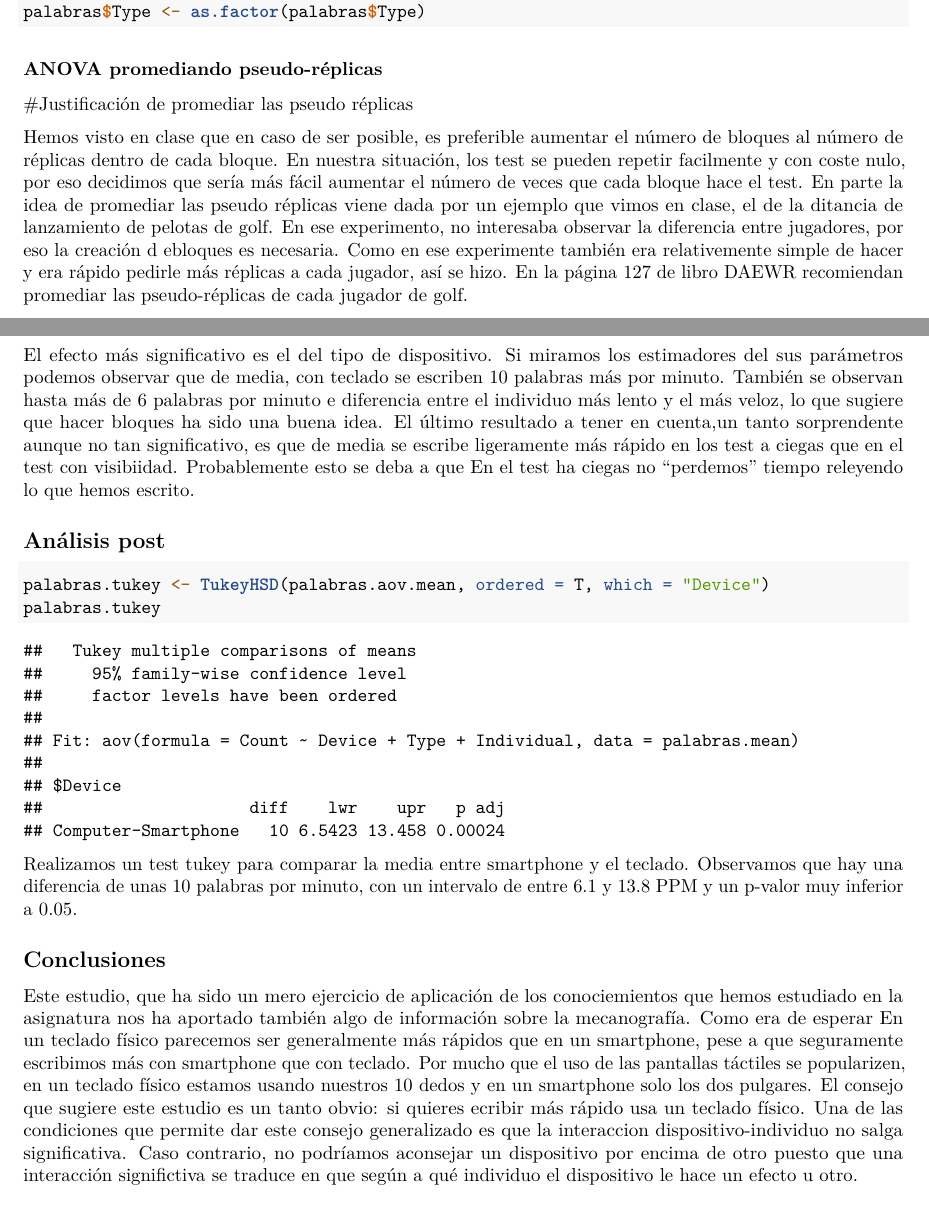
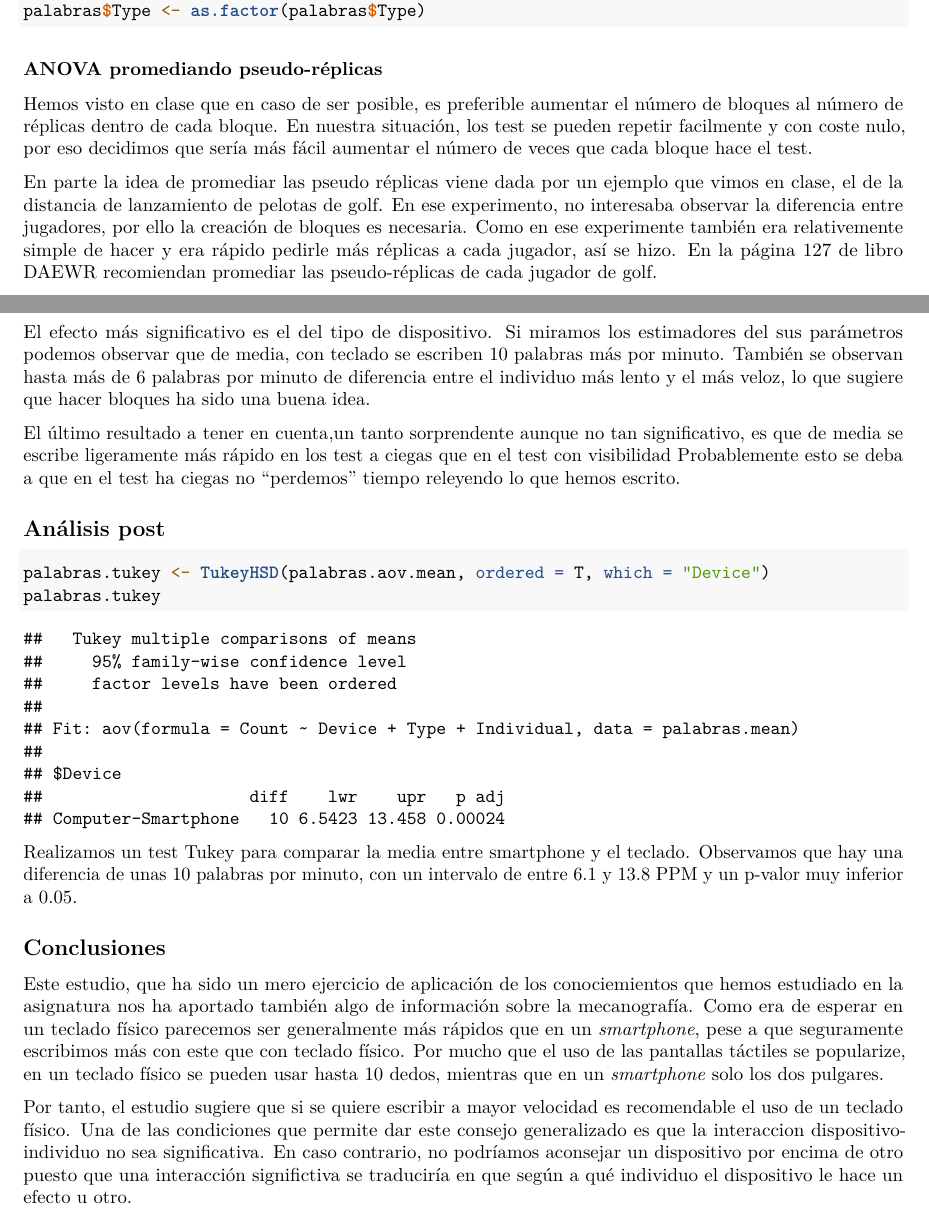
Before and after one commit to gabcg/Trabajo_PLAN, an R Markdown document (Trabajo_PLAN.Rmd): two parts of pages 4 and 8 of 8, joined at a grey line, cut so that both start at the same text. Rendered offline with R 4.5, knitr and Pandoc, then LaTeX, with nearby package versions; some code elsewhere in the file could not run offline.

Commit message:
Formato y alguna frase

````diff
--- a/Trabajo_PLAN.Rmd
+++ b/Trabajo_PLAN.Rmd
@@ -125,10 +126,9 @@ palabras$Type <- as.factor(palabras$Type)
 
 ### ANOVA promediando pseudo-réplicas
 
-#Justificación de promediar las pseudo réplicas
+Hemos visto en clase que en caso de ser posible, es preferible aumentar el número de bloques al número de réplicas dentro de cada bloque. En nuestra situación, los test se pueden repetir facilmente y con coste nulo, por eso decidimos que sería más fácil aumentar el número de veces que cada bloque hace el test.
 
-Hemos visto en clase que en caso de ser posible, es preferible aumentar el número de bloques al número de réplicas dentro de cada bloque. En nuestra situación, los test se pueden repetir facilmente y con coste nulo, por eso decidimos que sería más fácil aumentar el número de veces que cada bloque hace el test.
-En parte la idea de promediar las pseudo réplicas viene dada por un ejemplo que vimos en clase, el de la ditancia de lanzamiento de pelotas de golf. En ese experimento, no interesaba observar la diferencia entre jugadores, por eso la creación d ebloques es necesaria. Como en ese experimente también era relativemente simple de hacer y era rápido pedirle más réplicas a cada jugador, así se hizo. En la página 127 de libro DAEWR recomiendan promediar las pseudo-réplicas de cada jugador de golf.
+En parte la idea de promediar las pseudo réplicas viene dada por un ejemplo que vimos en clase, el de la distancia de lanzamiento de pelotas de golf. En ese experimento, no interesaba observar la diferencia entre jugadores, por ello la creación de bloques es necesaria. Como en ese experimente también era relativemente simple de hacer y era rápido pedirle más réplicas a cada jugador, así se hizo. En la página 127 de libro DAEWR recomiendan promediar las pseudo-réplicas de cada jugador de golf.
 
 Al haberse realizado seis pseudo-réplicas por bloque, en primer lugar se realiza una promediación de estas:
 
@@ -212,16 +212,10 @@ Palabras_i = 38.083 + 1.958 \ I(I_i = 1) -4.208 \ I(I_i = 2) + 2.250 \ I(I_i = 3
 0.4167 \ I(t_i = Medio) + 0.4167 \ I(t_i = Blind)
 \end{array}
 $$
-El efecto  más significativo es el del tipo de dispositivo. Si miramos los
-estimadores del sus parámetros podemos observar que de media, con teclado se
-escriben 10 palabras más por minuto.
-También se observan hasta más de 6 palabras por minuto e diferencia entre el
-individuo más lento y el más veloz, lo que sugiere que hacer bloques ha sido una
-buena idea.
-El último resultado a tener en cuenta,un tanto sorprendente aunque no tan
-significativo, es que de media se escribe ligeramente más rápido
-en los test a ciegas que en el test con visibiidad. Probablemente esto se deba a
-que En el test ha ciegas no "perdemos" tiempo releyendo lo que hemos escrito.
+El efecto  más significativo es el del tipo de dispositivo. Si miramos los estimadores del sus parámetros podemos observar que de media, con teclado se escriben 10 palabras más por minuto. También se observan hasta más de 6 palabras por minuto de diferencia entre el
+individuo más lento y el más veloz, lo que sugiere que hacer bloques ha sido una buena idea.
+
+El último resultado a tener en cuenta,un tanto sorprendente aunque no tan significativo, es que de media se escribe ligeramente más rápido en los test a ciegas que en el test con visibilidad Probablemente esto se deba a que en el test ha ciegas no "perdemos" tiempo releyendo lo que hemos escrito.
 
 ## Análisis post
 
@@ -229,17 +223,11 @@ que En el test ha ciegas no "perdemos" tiempo releyendo lo que hemos escrito.
 palabras.tukey <- TukeyHSD(palabras.aov.mean, ordered = T, which = "Device")
 palabras.tukey
 ```
-Realizamos un test tukey para comparar la media entre smartphone y el teclado.
-Observamos que hay una diferencia de unas 10 palabras por minuto, con un
-intervalo
-de entre 6.1 y 13.8 PPM y un p-valor muy inferior a 0.05.
+
+Realizamos un test Tukey para comparar la media entre smartphone y el teclado. Observamos que hay una diferencia de unas 10 palabras por minuto, con un intervalo de entre 6.1 y 13.8 PPM y un p-valor muy inferior a 0.05.
 
 ## Conclusiones
 
-Este estudio, que ha sido un mero ejercicio de aplicación de los conociemientos que hemos estudiado en la asignatura nos ha aportado también algo de información sobre la mecanografía. Como era de esperar  En un teclado físico parecemos ser generalmente más rápidos que en un smartphone, pese a que seguramente escribimos más con smartphone que con teclado. Por mucho que el uso de las pantallas táctiles se popularizen, en un teclado físico estamos usando nuestros 10 dedos y en un smartphone solo los dos pulgares.
-El consejo que sugiere este estudio es un tanto obvio: si quieres ecribir más rápido
-usa un teclado físico. Una de las condiciones que permite dar este consejo
-generalizado es que la interaccion dispositivo-individuo no salga significativa. Caso contrario, no podríamos aconsejar un dispositivo por encima de otro puesto que una interacción significtiva se traduce en que según a qué individuo el dispositivo le hace un efecto u otro.
+Este estudio, que ha sido un mero ejercicio de aplicación de los conociemientos que hemos estudiado en la asignatura nos ha aportado también algo de información sobre la mecanografía. Como era de esperar en un teclado físico parecemos ser generalmente más rápidos que en un *smartphone*, pese a que seguramente escribimos más con este que con teclado físico. Por mucho que el uso de las pantallas táctiles se popularize, en un teclado físico se pueden usar hasta 10 dedos, mientras que en un *smartphone* solo los dos pulgares.
 
-
-...
+Por tanto, el estudio sugiere que si se quiere escribir a mayor velocidad es recomendable el uso de un teclado físico. Una de las condiciones que permite dar este consejo generalizado es que la interaccion dispositivo-individuo no sea significativa. En caso contrario, no podríamos aconsejar un dispositivo por encima de otro puesto que una interacción significtiva se traduciría en que según a qué individuo el dispositivo le hace un efecto u otro.
````
Also changed, not shown: Trabajo_PLAN.Rmd (11 more changed lines).
